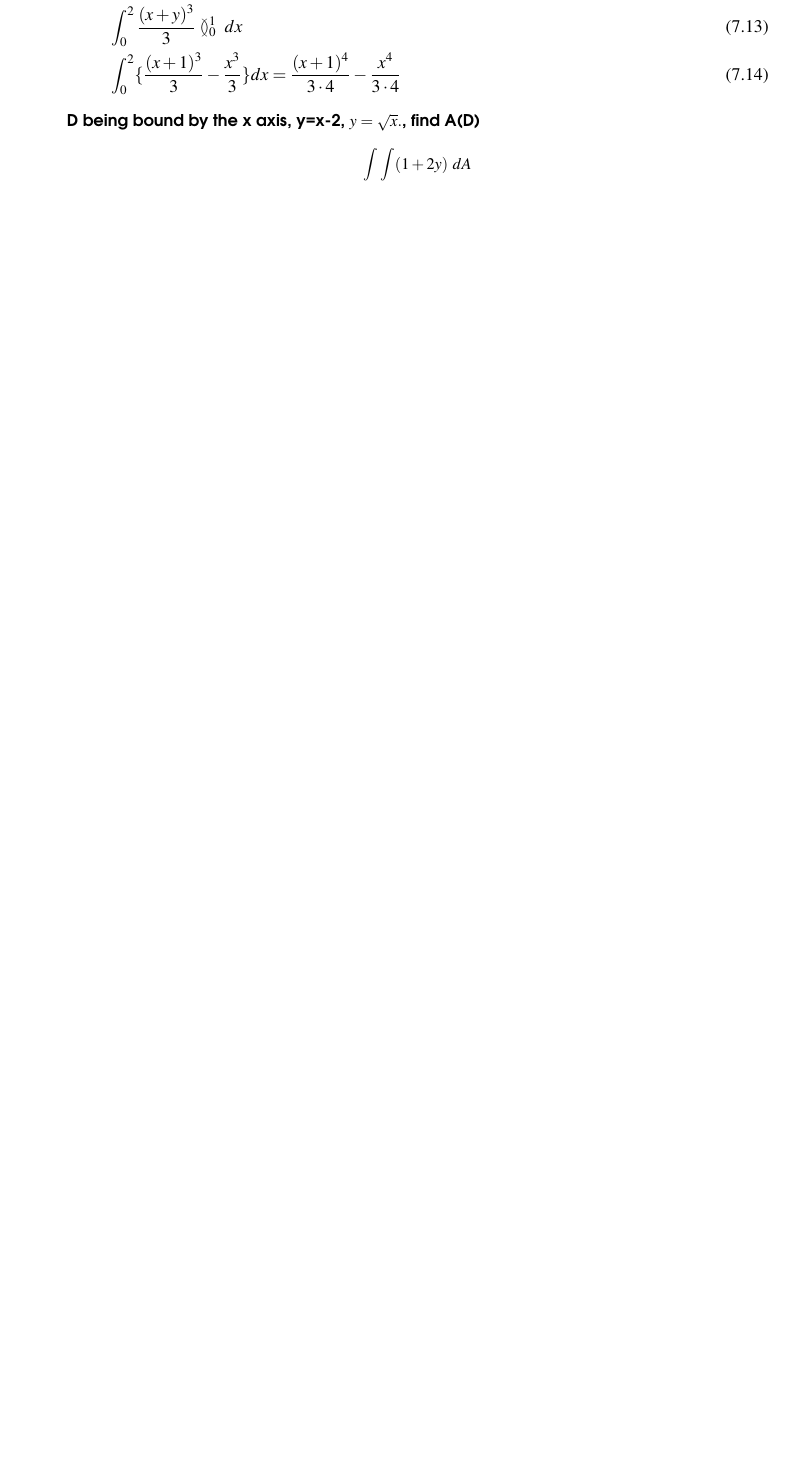
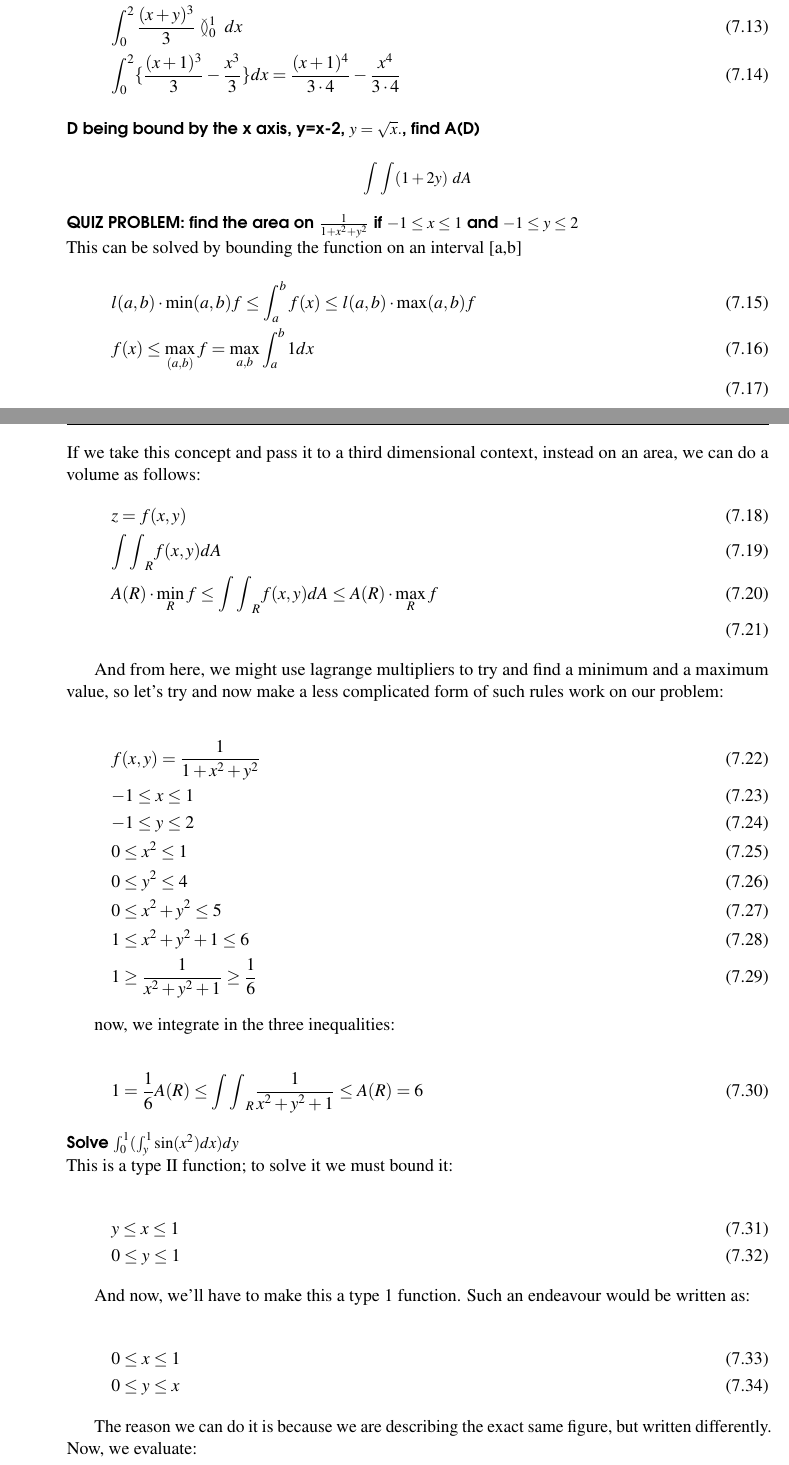
Before and after one commit to XaurDesu/vectorial_calculus, a LaTeX book (notes/main.tex): part of page 61 of 71 before the commit and two parts of pages 61 and 62 of 73 after it, the two joined at a grey line, cut so that both start at the same text, the shorter picture padded with empty space. The pictures show the PDF file notes/main.pdf that the author committed with the source.

Commit message:
add exercises:

```diff
--- a/notes/main.tex
+++ b/notes/main.tex
@@ -2513,3 +2513,21 @@ $$\int \int f(x,y) \ dA $$
 
 \paragraph*{$$\int \int (1 + 2y) \ dA $$}
 
+\paragraph*{\textbf{QUIZ PROBLEM:} find the area on $\frac{1}{1+x^2+y^2}$ if $-1 \leq x \leq 1$ and $-1 \leq y \leq 2$}
+This can be solved by bounding the function on an interval [a,b]
+\begin{gather}
+    l(a,b) \cdot \min(a,b) f \leq \int_a^b f(x) \leq l(a,b) \cdot \max(a,b) f\\
+    f(x) \leq \max_{(a,b)}f = \max_{a,b} \int_{a}^{b} 1 dx\\
+\end{gather}
+If we take this concept and pass it to a third dimensional context, instead on an area, we can do a volume as follows:
+\begin{gather}
+    z = f(x,y)\\
+    {\int\int}_{R} f(x,y) dA \\
+    A(R) \cdot \min_{R} f \leq {\int\int}_{R} f(x,y) dA \leq A(R) \cdot \max_{R} f \\
+\end{gather}
+
+And from here, we might use lagrange multipliers to try and find a minimum and a maximum value, so let's try and now make a less complicated form of such rules work on our problem:
+
+\begin{gather}
+    f(x,y) = \frac{1}{1+x^2+y^2}\\
+    -1 \leq x \leq 1 \\
@@ -2515,0 +2538,31 @@ $$\int \int f(x,y) \ dA $$
+    1 \leq x^2 + y^2 + 1 \leq 6 \\
+    1 \geq \frac{1}{x^2 + y^2 + 1} \geq \frac{1}{6}
+\end{gather}
+
+now, we integrate in the three inequalities:
+
+\begin{equation}
+    1 = \frac{1}{6} A(R) \leq {\int\int}_R \frac{1}{x^2+y^2+1} \leq A(R) = 6
+\end{equation}
+
+\paragraph*{Solve $\int_0^1(\int_y^1 \sin(x^2)dx)dy$}
+
+This is a type II function; to solve it we must bound it:
+
+\begin{gather}
+    y \leq x \leq 1 \\
+    0 \leq y \leq 1
+\end{gather}
+
+And now, we'll have to make this a type 1 function. Such an endeavour would be written as:
+
+\begin{gather}
+    0 \leq x \leq 1 \\
+    0 \leq y \leq x
+\end{gather}
+
+The reason we can do it is because we are describing the exact same figure, but written differently. Now, we evaluate:
+
+\begin{gather}
+    \int_0^1 \int_0^x \sin(x^2) dx dy \\
+    \int_0^1 x \cdot \sin(x^2) dx \\
```
Also changed, not shown: notes/main.pdf, notes/main.tex (26 more changed lines), 1 other file.
